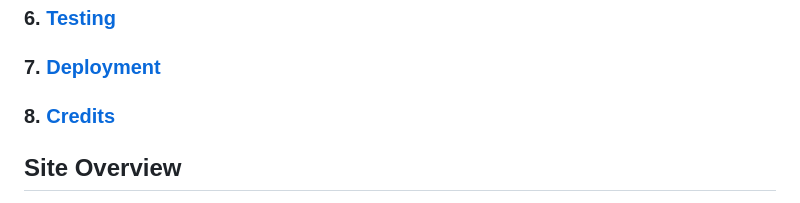
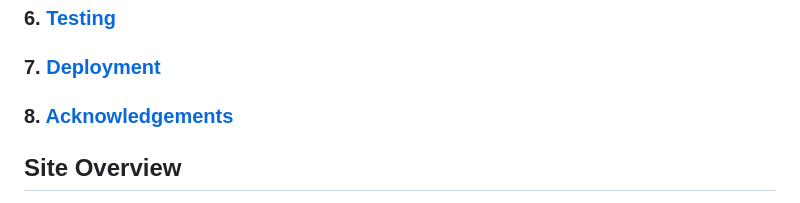
Before and after one commit to TeseoLou/clancy-nook-walking-tours, a Markdown page: README.md, the part around the change. GitHub-like rendering.

Commit message:
change credits to acknowledgements in contents section of README.md

```diff
--- a/README.md
+++ b/README.md
@@ -20,7 +20,7 @@ _Project Milestone 1_
 ### 5. [Technologies Used](#technologies-used)
 ### 6. [Testing](#testing)
 ### 7. [Deployment](#deployment)
-### 8. [Credits](#credits)
+### 8. [Acknowledgements](#acknowledgements)
 
 ## Site Overview
 This Website is a responsive, user-focused website designed for **Clancy Nook**, an experienced tour guide offering historic walking tours around Manchester. This project is developed as part of **Project Milestone 1** for the Code Institute's **Full Stack Web Development program**. The website aims to provide a central hub for tour information, booking, and reviews.
```
